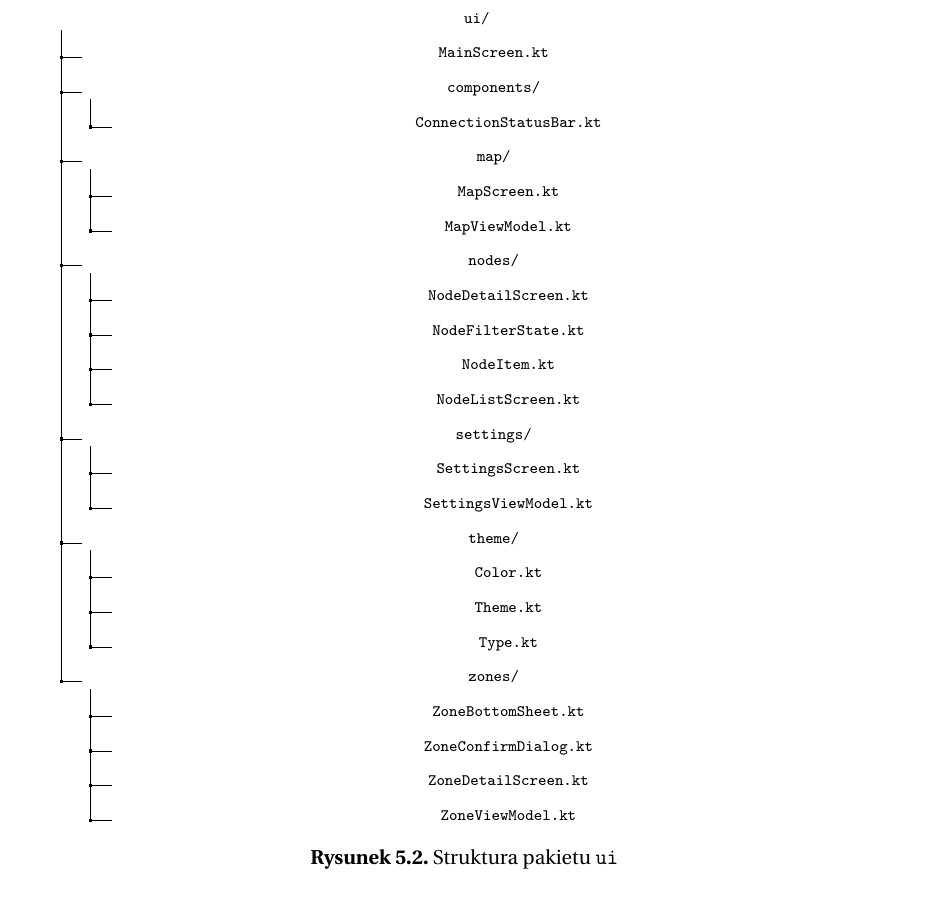
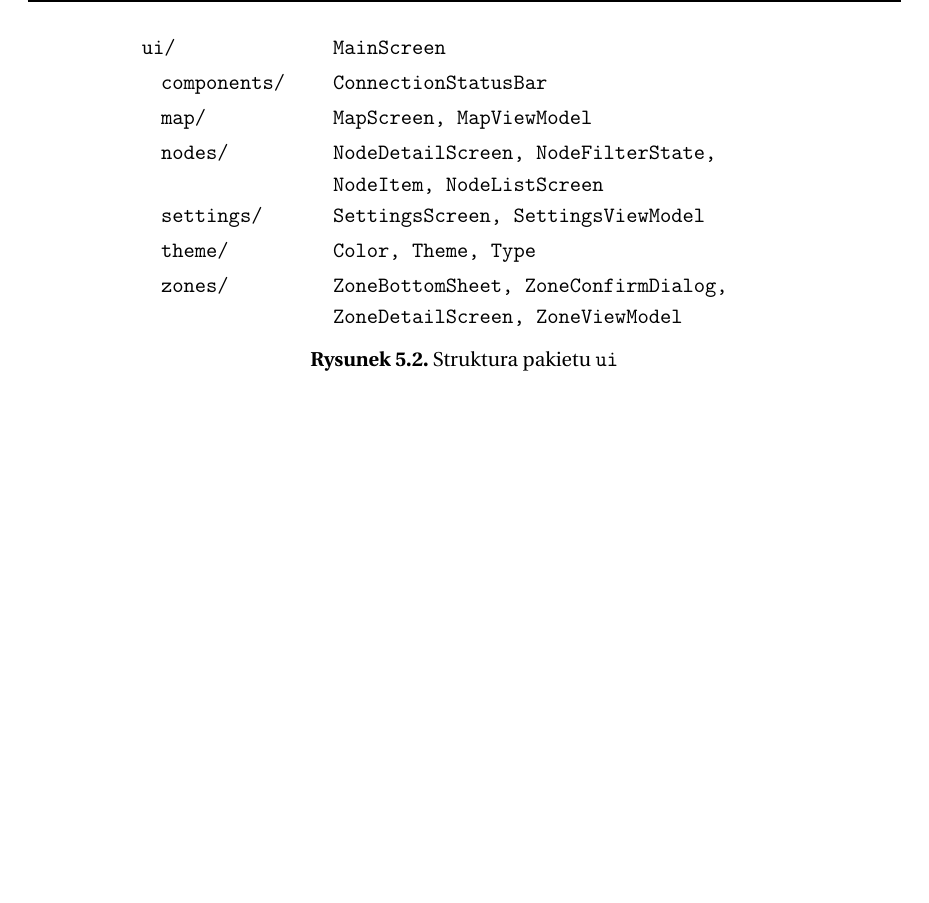
Before and after one commit to JozefSlawinski/WUT_Meshtracker, a LaTeX thesis (WUT-Thesis/main.tex, which reads WUT-Thesis/tex/4-przeglad-ekranow.tex): part of page 21 of 42 before the commit and part of page 21 of 40 after it, cut so that both start at the same text, the shorter picture padded with empty space. Compiled offline with pdfLaTeX.

Commit message:
Updates from Overleaf

```diff
--- a/WUT-Thesis/tex/4-przeglad-ekranow.tex
+++ b/WUT-Thesis/tex/4-przeglad-ekranow.tex
@@ -33,33 +33,16 @@ typografię oraz motyw Material Design 3. Strukturę pakietu \texttt{ui} ilustru
 
 \begin{figure}[H]
     \centering
-    \scriptsize
-    \dirtree{%
-        .1 ui/.
-        .2 MainScreen.kt.
-        .2 components/.
-        .3 ConnectionStatusBar.kt.
-        .2 map/.
-        .3 MapScreen.kt.
-        .3 MapViewModel.kt.
-        .2 nodes/.
-        .3 NodeDetailScreen.kt.
-        .3 NodeFilterState.kt.
-        .3 NodeItem.kt.
-        .3 NodeListScreen.kt.
-        .2 settings/.
-        .3 SettingsScreen.kt.
-        .3 SettingsViewModel.kt.
-        .2 theme/.
-        .3 Color.kt.
-        .3 Theme.kt.
-        .3 Type.kt.
-        .2 zones/.
-        .3 ZoneBottomSheet.kt.
-        .3 ZoneConfirmDialog.kt.
-        .3 ZoneDetailScreen.kt.
-        .3 ZoneViewModel.kt.
-    }
+    \small
+    \begin{tabular}{@{}l@{\hspace{2.5em}}p{8cm}@{}}
+        \texttt{ui/}              & \texttt{MainScreen} \\[2pt]
+        \quad\texttt{components/} & \texttt{ConnectionStatusBar} \\[2pt]
+        \quad\texttt{map/}        & \texttt{MapScreen, MapViewModel} \\[2pt]
+        \quad\texttt{nodes/}      & \texttt{NodeDetailScreen, NodeFilterState, NodeItem, NodeListScreen} \\[2pt]
+        \quad\texttt{settings/}   & \texttt{SettingsScreen, SettingsViewModel} \\[2pt]
+        \quad\texttt{theme/}      & \texttt{Color, Theme, Type} \\[2pt]
+        \quad\texttt{zones/}      & \texttt{ZoneBottomSheet, ZoneConfirmDialog, ZoneDetailScreen, ZoneViewModel} \\
+    \end{tabular}
     \caption{Struktura pakietu \texttt{ui}}
     \label{fig:ui-structure}
 \end{figure}
```
